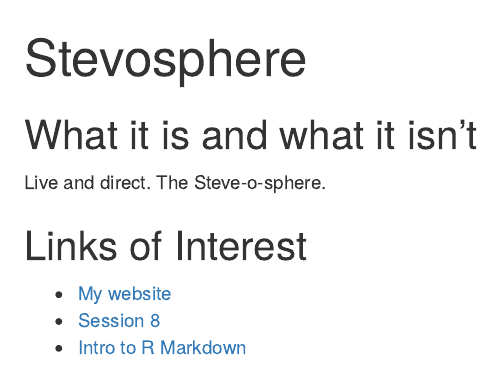
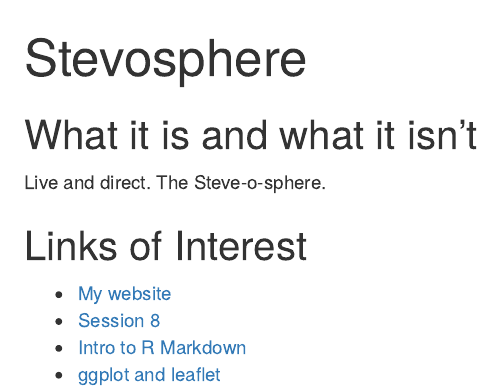
Before and after one commit to sformel/training_formel, an R Markdown document (index.Rmd): the page in a window 1100 px wide, from its top. The pictures show the output file index.html that the author committed with the source, opened offline.

Commit message:
update links

```diff
--- a/index.Rmd
+++ b/index.Rmd
@@ -16,3 +16,4 @@ Live and direct.  The Steve-o-sphere.
 - [My website](http://sformel.github.io/index.html)
 - [Session 8](session8.html)
 - [Intro to R Markdown](intro_to_r_markdown.html)
+- [ggplot and leaflet](GGLPOT_sesh.html)
```
Also changed, not shown: index.html.
